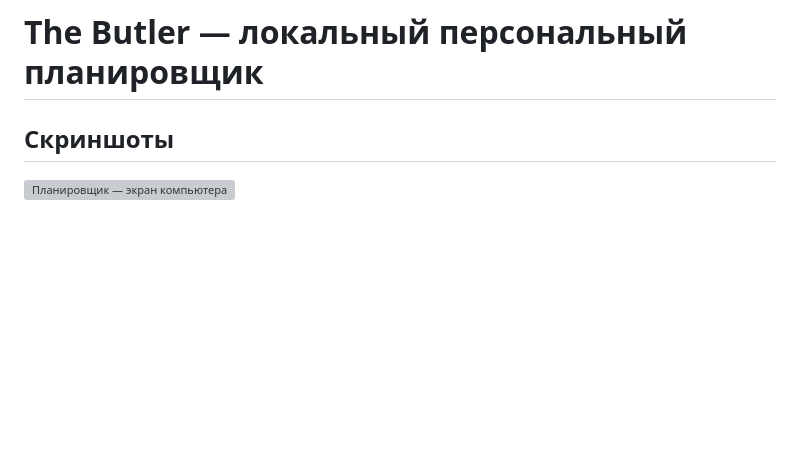
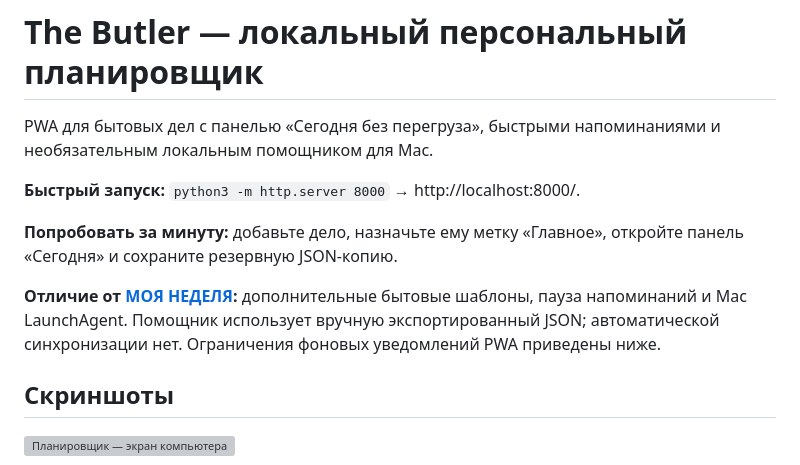
Before and after one commit to Vremennobeznika/The-butler, a Markdown page: README.md, the part around the change. Drawn GitHub-style; blank space fills up the shorter version; grey boxes are pictures that could not be loaded.

Commit message:
Clarify portfolio overview, quick start and review scenario

```diff
--- a/README.md
+++ b/README.md
@@ -1,4 +1,12 @@
 # The Butler — локальный персональный планировщик
+
+PWA для бытовых дел с панелью «Сегодня без перегруза», быстрыми напоминаниями и необязательным локальным помощником для Mac.
+
+**Быстрый запуск:** `python3 -m http.server 8000` → http://localhost:8000/.
+
+**Попробовать за минуту:** добавьте дело, назначьте ему метку «Главное», откройте панель «Сегодня» и сохраните резервную JSON-копию.
+
+**Отличие от [МОЯ НЕДЕЛЯ](https://github.com/Vremennobeznika/local-life-planner):** дополнительные бытовые шаблоны, пауза напоминаний и Mac LaunchAgent. Помощник использует вручную экспортированный JSON; автоматической синхронизации нет. Ограничения фоновых уведомлений PWA приведены ниже.
 
 ## Скриншоты
 
```
